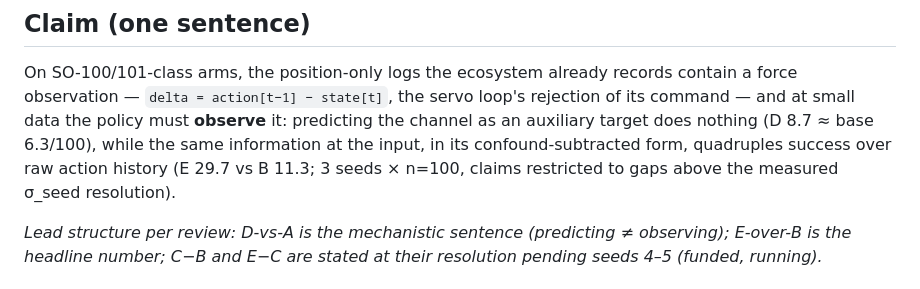
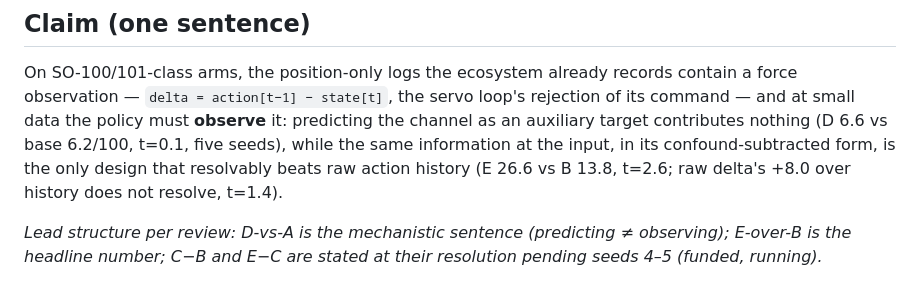
Before and after one commit to luaiabuelsamen/so101-bench, a Markdown page: docs/paper.md, the part around the change. Drawn GitHub-style.

Commit message:
Claim updated to 5-seed numbers
Co-Authored-By: Claude Fable 5 <noreply@anthropic.com>

```diff
--- a/docs/paper.md
+++ b/docs/paper.md
@@ -11,11 +11,11 @@ retired; the guard is one paragraph of infrastructure here.*
 On SO-100/101-class arms, the position-only logs the ecosystem already
 records contain a force observation — `delta = action[t−1] − state[t]`, the
 servo loop's rejection of its command — and at small data the policy must
-**observe** it: predicting the channel as an auxiliary target does nothing
-(D 8.7 ≈ base 6.3/100), while the same information at the input, in its
-confound-subtracted form, quadruples success over raw action history
-(E 29.7 vs B 11.3; 3 seeds × n=100, claims restricted to gaps above the
-measured σ_seed resolution).
+**observe** it: predicting the channel as an auxiliary target contributes
+nothing (D 6.6 vs base 6.2/100, t=0.1, five seeds), while the same
+information at the input, in its confound-subtracted form, is the only
+design that resolvably beats raw action history (E 26.6 vs B 13.8,
+t=2.6; raw delta's +8.0 over history does not resolve, t=1.4).
 
 *Lead structure per review: D-vs-A is the mechanistic sentence (predicting
 ≠ observing); E-over-B is the headline number; C−B and E−C are stated at
```
